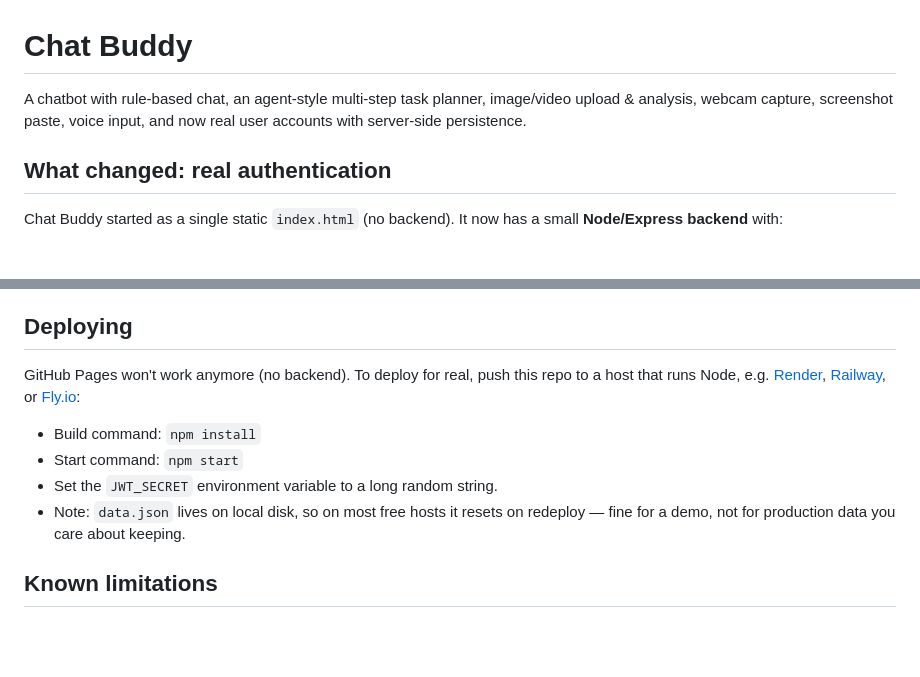
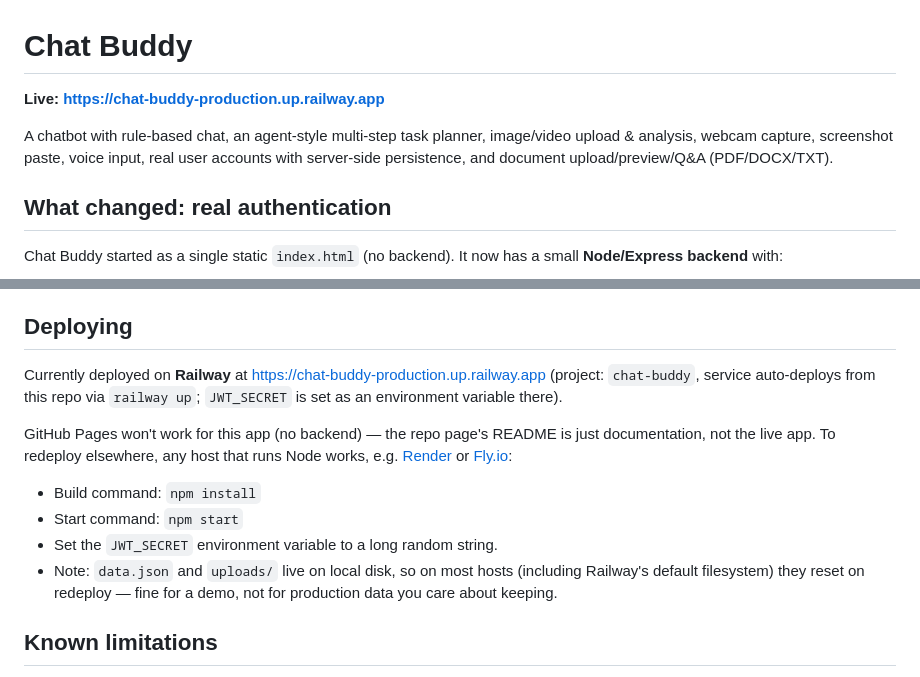
Before and after one commit to shoaibul0926/chat-buddy, a Markdown page: README.md, 2 parts joined by grey strips. GitHub-like rendering; blank space fills up the shorter version.

Commit message:
Add live Railway deployment link to README
Chat Buddy is now deployed and verified live at
https://chat-buddy-production.up.railway.app (register/login/data
API smoke-tested against the live URL, not just locally).

Co-Authored-By: Claude Sonnet 5 <noreply@anthropic.com>

```diff
--- a/README.md
+++ b/README.md
@@ -1,6 +1,8 @@
 # Chat Buddy
 
-A chatbot with rule-based chat, an agent-style multi-step task planner, image/video upload & analysis, webcam capture, screenshot paste, voice input, and now real user accounts with server-side persistence.
+**Live: https://chat-buddy-production.up.railway.app**
+
+A chatbot with rule-based chat, an agent-style multi-step task planner, image/video upload & analysis, webcam capture, screenshot paste, voice input, real user accounts with server-side persistence, and document upload/preview/Q&A (PDF/DOCX/TXT).
 
 ## What changed: real authentication
 
@@ -55,12 +57,14 @@ data.json       Created automatically on first run (git-ignored)
 
 ## Deploying
 
-GitHub Pages won't work anymore (no backend). To deploy for real, push this repo to a host that runs Node, e.g. [Render](https://render.com), [Railway](https://railway.app), or [Fly.io](https://fly.io):
+Currently deployed on **Railway** at https://chat-buddy-production.up.railway.app (project: `chat-buddy`, service auto-deploys from this repo via `railway up`; `JWT_SECRET` is set as an environment variable there).
+
+GitHub Pages won't work for this app (no backend) — the repo page's README is just documentation, not the live app. To redeploy elsewhere, any host that runs Node works, e.g. [Render](https://render.com) or [Fly.io](https://fly.io):
 
 - Build command: `npm install`
 - Start command: `npm start`
 - Set the `JWT_SECRET` environment variable to a long random string.
-- Note: `data.json` lives on local disk, so on most free hosts it resets on redeploy — fine for a demo, not for production data you care about keeping.
+- Note: `data.json` and `uploads/` live on local disk, so on most hosts (including Railway's default filesystem) they reset on redeploy — fine for a demo, not for production data you care about keeping.
 
 ## Known limitations
 
```
